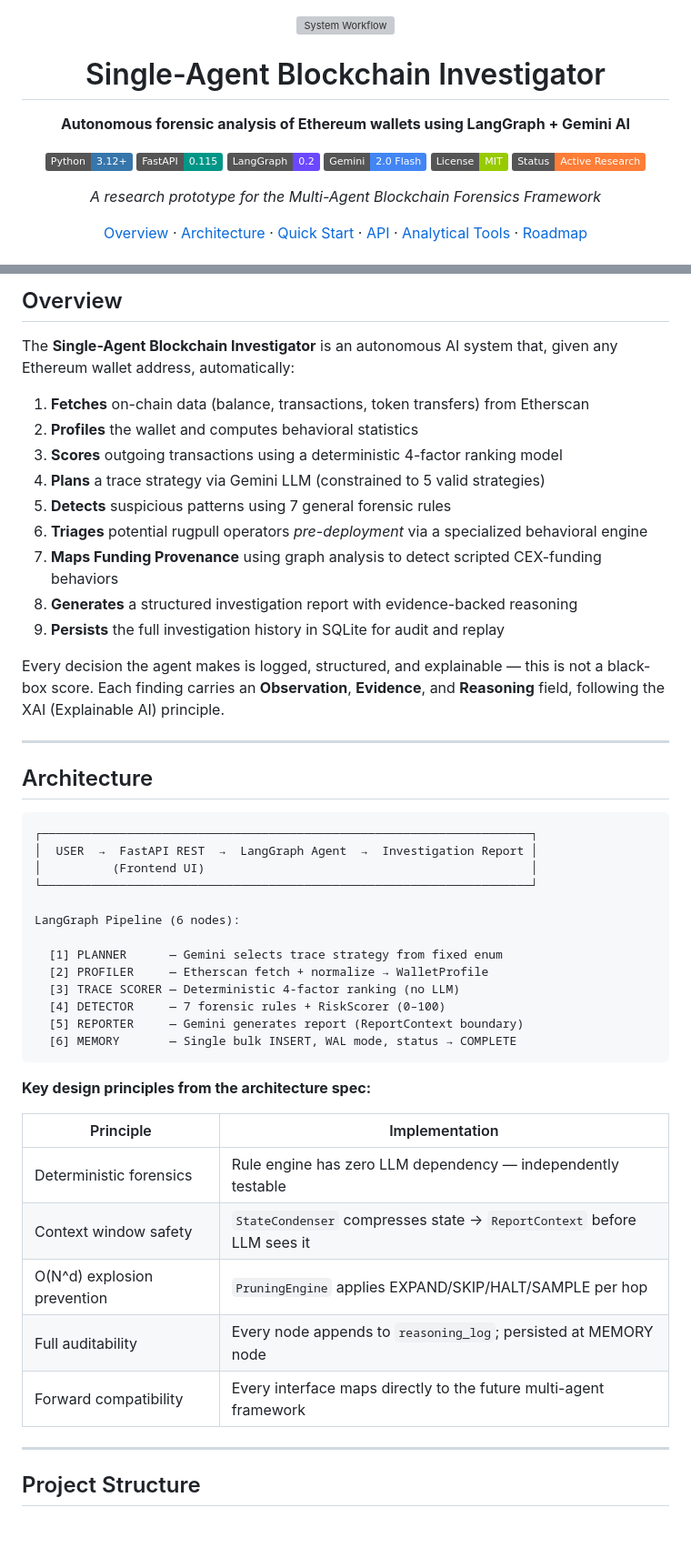
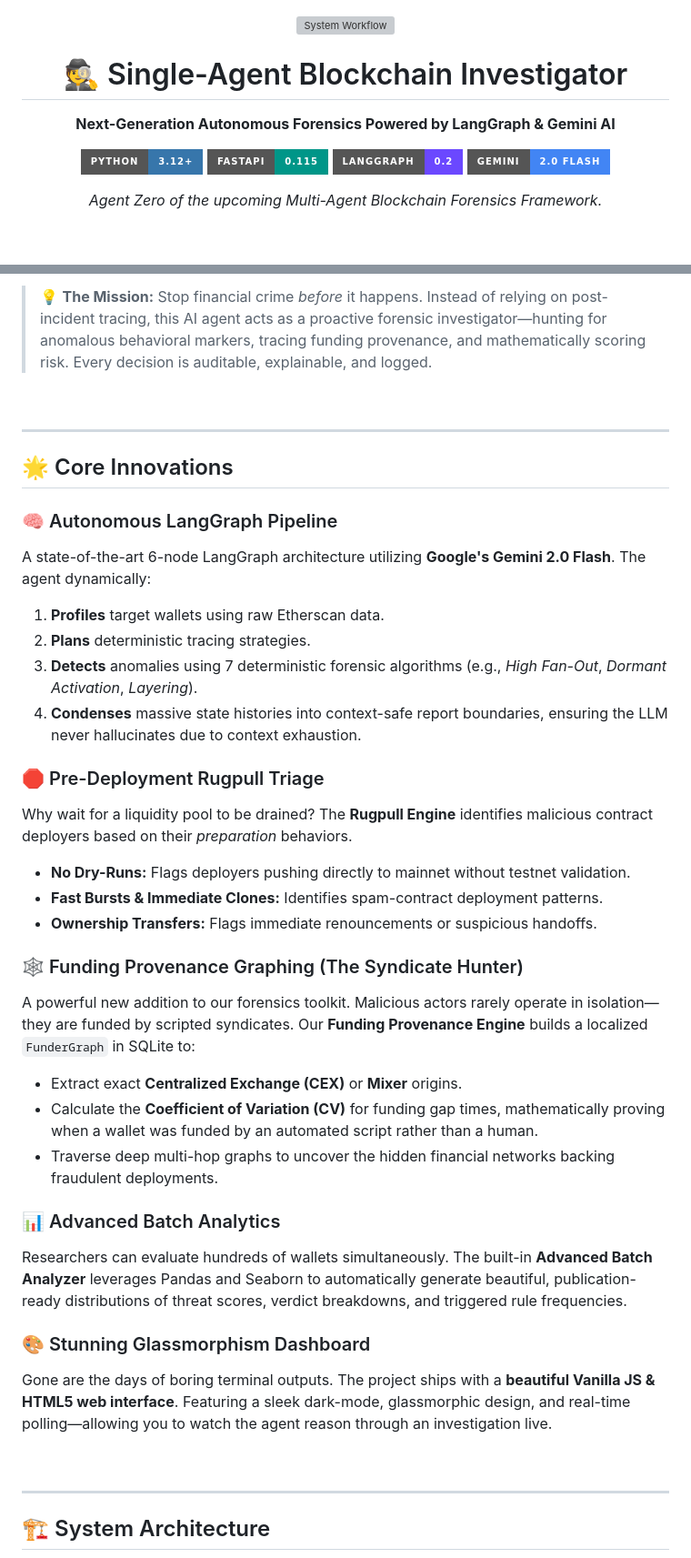
Before and after one commit to dyno-dr/single-agent-blockchain-investigator, a Markdown page: README.md, 2 parts joined by grey strips. Shown at 91% size. GitHub-like rendering; badges without logos; blank space fills up the shorter version; grey boxes are pictures that could not be loaded.

````diff
--- a/README.md
+++ b/README.md
@@ -2,20 +2,16 @@
 
 <img src="docs/workflow.png" alt="System Workflow" width="100%"/>
 
-# Single-Agent Blockchain Investigator
+# 🕵️ Single-Agent Blockchain Investigator
 
-**Autonomous forensic analysis of Ethereum wallets using LangGraph + Gemini AI**
+**Next-Generation Autonomous Forensics Powered by LangGraph & Gemini AI**
 
-[![Python](https://img.shields.io/badge/Python-3.12+-3776AB?style=flat&logo=python&logoColor=white)](https://python.org)
-[![FastAPI](https://img.shields.io/badge/FastAPI-0.115-009688?style=flat&logo=fastapi&logoColor=white)](https://fastapi.tiangolo.com)
-[![LangGraph](https://img.shields.io/badge/LangGraph-0.2-6B48FF?style=flat)](https://langchain-ai.github.io/langgraph/)
-[![Gemini](https://img.shields.io/badge/Gemini-2.0_Flash-4285F4?style=flat&logo=google&logoColor=white)](https://deepmind.google/technologies/gemini/)
-[![License](https://img.shields.io/badge/License-MIT-green?style=flat)](LICENSE)
-[![Status](https://img.shields.io/badge/Status-Active_Research-orange?style=flat)]()
+[![Python 3.12+](https://img.shields.io/badge/Python-3.12+-3776AB?style=for-the-badge&logo=python&logoColor=white)](https://python.org)
+[![FastAPI](https://img.shields.io/badge/FastAPI-0.115-009688?style=for-the-badge&logo=fastapi&logoColor=white)](https://fastapi.tiangolo.com)
+[![LangGraph](https://img.shields.io/badge/LangGraph-0.2-6B48FF?style=for-the-badge)](https://langchain-ai.github.io/langgraph/)
+[![Gemini](https://img.shields.io/badge/Gemini-2.0_Flash-4285F4?style=for-the-badge&logo=google&logoColor=white)](https://deepmind.google/technologies/gemini/)
 
-*A research prototype for the Multi-Agent Blockchain Forensics Framework*
-
-[Overview](#overview) · [Architecture](#architecture) · [Quick Start](#quick-start) · [API](#api-reference) · [Analytical Tools](#analytical-tools) · [Roadmap](#roadmap)
+*Agent Zero of the upcoming Multi-Agent Blockchain Forensics Framework.*
 
 </div>
 
@@ -23,51 +19,42 @@
 
-## Overview
+> 💡 **The Mission:**
+> Stop financial crime *before* it happens. Instead of relying on post-incident tracing, this AI agent acts as a proactive forensic investigator—hunting for anomalous behavioral markers, tracing funding provenance, and mathematically scoring risk. Every decision is auditable, explainable, and logged.
 
-The **Single-Agent Blockchain Investigator** is an autonomous AI system that, given any Ethereum wallet address, automatically:
-
-1. **Fetches** on-chain data (balance, transactions, token transfers) from Etherscan
-2. **Profiles** the wallet and computes behavioral statistics
-3. **Scores** outgoing transactions using a deterministic 4-factor ranking model
-4. **Plans** a trace strategy via Gemini LLM (constrained to 5 valid strategies)
-5. **Detects** suspicious patterns using 7 general forensic rules
-6. **Triages** potential rugpull operators *pre-deployment* via a specialized behavioral engine
-7. **Maps Funding Provenance** using graph analysis to detect scripted CEX-funding behaviors
-8. **Generates** a structured investigation report with evidence-backed reasoning
-9. **Persists** the full investigation history in SQLite for audit and replay
-
-Every decision the agent makes is logged, structured, and explainable — this is not a black-box score. Each finding carries an **Observation**, **Evidence**, and **Reasoning** field, following the XAI (Explainable AI) principle.
+<br/>
 
 ---
 
-## Architecture
+## 🌟 Core Innovations
 
-```
-┌─────────────────────────────────────────────────────────────────────┐
-│  USER  →  FastAPI REST  →  LangGraph Agent  →  Investigation Report │
-│          (Frontend UI)                                              │
-└─────────────────────────────────────────────────────────────────────┘
+### 🧠 Autonomous LangGraph Pipeline
+A state-of-the-art 6-node LangGraph architecture utilizing **Google's Gemini 2.0 Flash**. The agent dynamically:
+1. **Profiles** target wallets using raw Etherscan data.
+2. **Plans** deterministic tracing strategies.
+3. **Detects** anomalies using 7 deterministic forensic algorithms (e.g., *High Fan-Out*, *Dormant Activation*, *Layering*).
+4. **Condenses** massive state histories into context-safe report boundaries, ensuring the LLM never hallucinates due to context exhaustion.
 
-LangGraph Pipeline (6 nodes):
+### 🛑 Pre-Deployment Rugpull Triage
+Why wait for a liquidity pool to be drained? The **Rugpull Engine** identifies malicious contract deployers based on their *preparation* behaviors.
+* **No Dry-Runs:** Flags deployers pushing directly to mainnet without testnet validation.
+* **Fast Bursts & Immediate Clones:** Identifies spam-contract deployment patterns.
+* **Ownership Transfers:** Flags immediate renouncements or suspicious handoffs.
 
-  [1] PLANNER      — Gemini selects trace strategy from fixed enum
-  [2] PROFILER     — Etherscan fetch + normalize → WalletProfile
-  [3] TRACE SCORER — Deterministic 4-factor ranking (no LLM)
-  [4] DETECTOR     — 7 forensic rules + RiskScorer (0–100)
-  [5] REPORTER     — Gemini generates report (ReportContext boundary)
-  [6] MEMORY       — Single bulk INSERT, WAL mode, status → COMPLETE
-```
+### 🕸️ Funding Provenance Graphing (The Syndicate Hunter)
+A powerful new addition to our forensics toolkit. Malicious actors rarely operate in isolation—they are funded by scripted syndicates.
+Our **Funding Provenance Engine** builds a localized `FunderGraph` in SQLite to:
+* Extract exact **Centralized Exchange (CEX)** or **Mixer** origins.
+* Calculate the **Coefficient of Variation (CV)** for funding gap times, mathematically proving when a wallet was funded by an automated script rather than a human.
+* Traverse deep multi-hop graphs to uncover the hidden financial networks backing fraudulent deployments.
 
-**Key design principles from the architecture spec:**
+### 📊 Advanced Batch Analytics
+Researchers can evaluate hundreds of wallets simultaneously. The built-in **Advanced Batch Analyzer** leverages Pandas and Seaborn to automatically generate beautiful, publication-ready distributions of threat scores, verdict breakdowns, and triggered rule frequencies.
 
-| Principle | Implementation |
-|---|---|
-| Deterministic forensics | Rule engine has zero LLM dependency — independently testable |
-| Context window safety | `StateCondenser` compresses state → `ReportContext` before LLM sees it |
-| O(N^d) explosion prevention | `PruningEngine` applies EXPAND/SKIP/HALT/SAMPLE per hop |
-| Full auditability | Every node appends to `reasoning_log`; persisted at MEMORY node |
-| Forward compatibility | Every interface maps directly to the future multi-agent framework |
+### 🎨 Stunning Glassmorphism Dashboard
+Gone are the days of boring terminal outputs. The project ships with a **beautiful Vanilla JS & HTML5 web interface**. Featuring a sleek dark-mode, glassmorphic design, and real-time polling—allowing you to watch the agent reason through an investigation live.
+
+<br/>
 
 ---
 
-## Project Structure
+## 🏗️ System Architecture
 
````
Also changed, not shown: other parts of README.md (+67 -160 lines).
